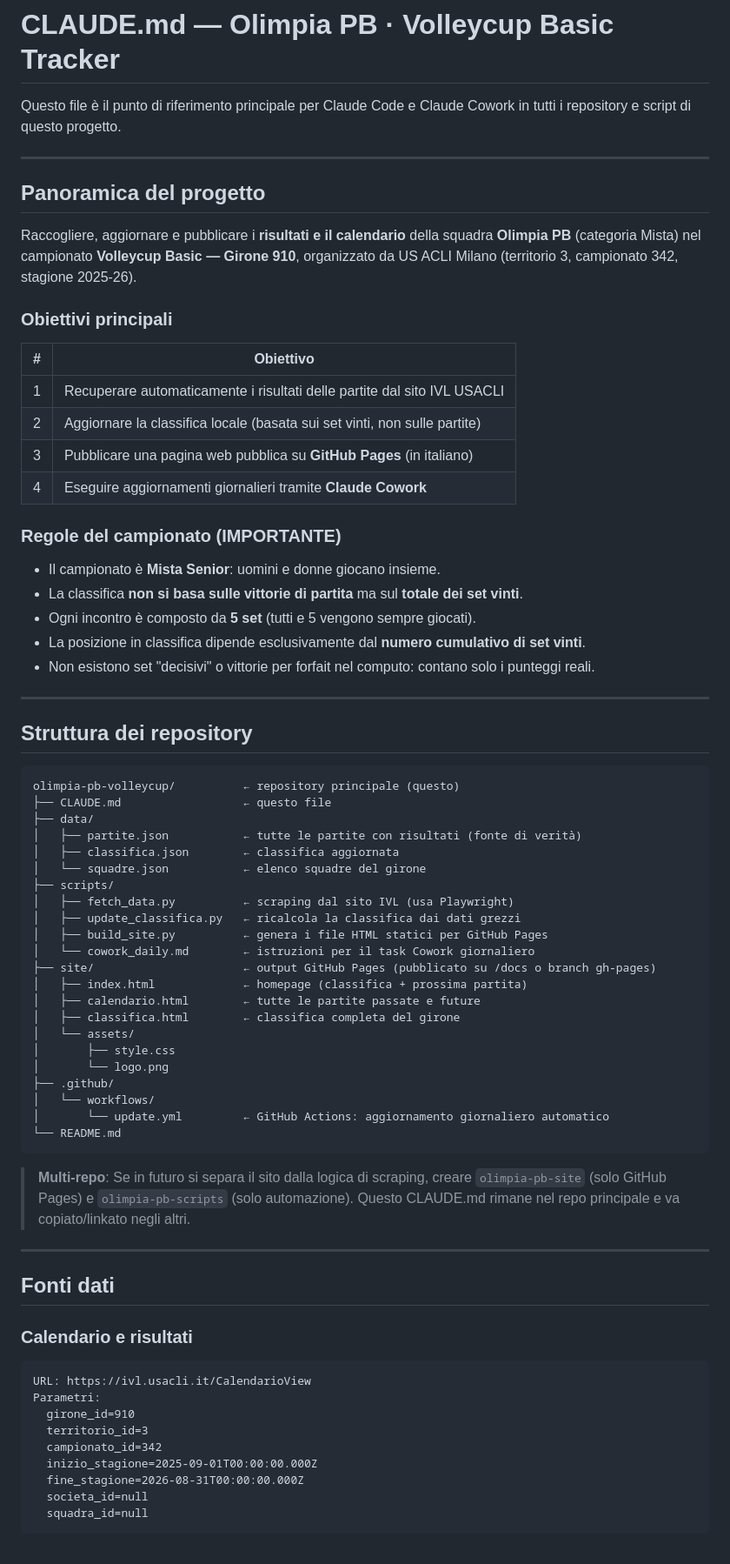
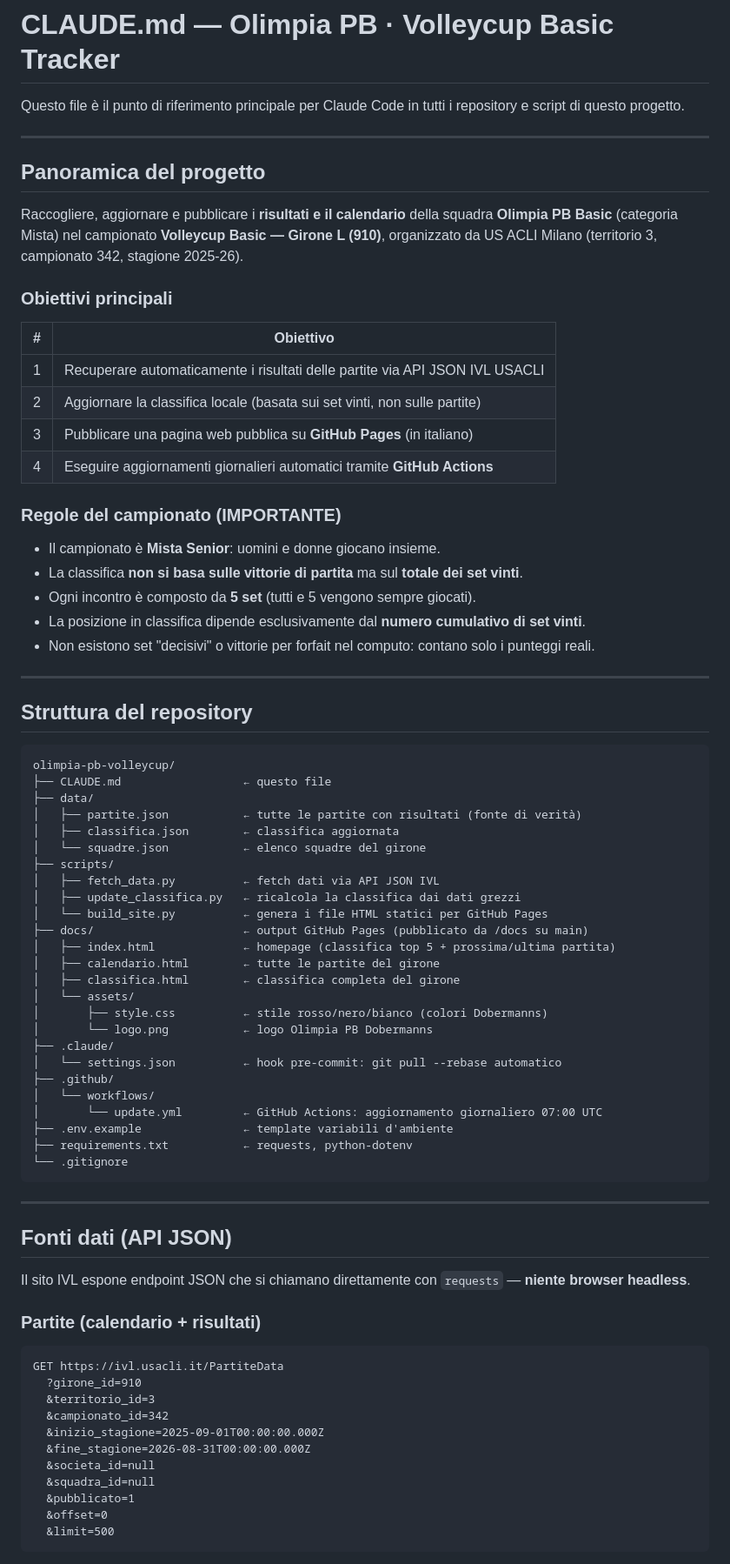
Before and after one commit to fcarbonare/olimpia-pb-volleycup, a Markdown page: CLAUDE.md, the part around one of its changes. Shown at 87% size. Rendered like a GitHub page.

````diff
--- a/CLAUDE.md
+++ b/CLAUDE.md
@@ -1,6 +1,6 @@
 # CLAUDE.md — Olimpia PB · Volleycup Basic Tracker
 
-Questo file è il punto di riferimento principale per Claude Code e Claude Cowork
+Questo file è il punto di riferimento principale per Claude Code
 in tutti i repository e script di questo progetto.
 
 ---
@@ -8,17 +8,17 @@ in tutti i repository e script di questo progetto.
 ## Panoramica del progetto
 
 Raccogliere, aggiornare e pubblicare i **risultati e il calendario** della squadra
-**Olimpia PB** (categoria Mista) nel campionato **Volleycup Basic — Girone 910**,
+**Olimpia PB Basic** (categoria Mista) nel campionato **Volleycup Basic — Girone L (910)**,
 organizzato da US ACLI Milano (territorio 3, campionato 342, stagione 2025-26).
 
 ### Obiettivi principali
 
 | # | Obiettivo |
 |---|-----------|
-| 1 | Recuperare automaticamente i risultati delle partite dal sito IVL USACLI |
+| 1 | Recuperare automaticamente i risultati delle partite via API JSON IVL USACLI |
 | 2 | Aggiornare la classifica locale (basata sui set vinti, non sulle partite) |
 | 3 | Pubblicare una pagina web pubblica su **GitHub Pages** (in italiano) |
-| 4 | Eseguire aggiornamenti giornalieri tramite **Claude Cowork** |
+| 4 | Eseguire aggiornamenti giornalieri automatici tramite **GitHub Actions** |
 
 ### Regole del campionato (IMPORTANTE)
 
@@ -30,52 +30,54 @@ organizzato da US ACLI Milano (territorio 3, campionato 342, stagione 2025-26).
 
 ---
 
-## Struttura dei repository
+## Struttura del repository
 
 ```
-olimpia-pb-volleycup/          ← repository principale (questo)
+olimpia-pb-volleycup/
 ├── CLAUDE.md                  ← questo file
 ├── data/
 │   ├── partite.json           ← tutte le partite con risultati (fonte di verità)
 │   ├── classifica.json        ← classifica aggiornata
 │   └── squadre.json           ← elenco squadre del girone
 ├── scripts/
-│   ├── fetch_data.py          ← scraping dal sito IVL (usa Playwright)
+│   ├── fetch_data.py          ← fetch dati via API JSON IVL
 │   ├── update_classifica.py   ← ricalcola la classifica dai dati grezzi
-│   ├── build_site.py          ← genera i file HTML statici per GitHub Pages
-│   └── cowork_daily.md        ← istruzioni per il task Cowork giornaliero
-├── site/                      ← output GitHub Pages (pubblicato su /docs o branch gh-pages)
-│   ├── index.html             ← homepage (classifica + prossima partita)
-│   ├── calendario.html        ← tutte le partite passate e future
+│   └── build_site.py          ← genera i file HTML statici per GitHub Pages
+├── docs/                      ← output GitHub Pages (pubblicato da /docs su main)
+│   ├── index.html             ← homepage (classifica top 5 + prossima/ultima partita)
+│   ├── calendario.html        ← tutte le partite del girone
 │   ├── classifica.html        ← classifica completa del girone
 │   └── assets/
-│       ├── style.css
-│       └── logo.png
+│       ├── style.css          ← stile rosso/nero/bianco (colori Dobermanns)
+│       └── logo.png           ← logo Olimpia PB Dobermanns
+├── .claude/
+│   └── settings.json          ← hook pre-commit: git pull --rebase automatico
 ├── .github/
 │   └── workflows/
-│       └── update.yml         ← GitHub Actions: aggiornamento giornaliero automatico
-└── README.md
+│       └── update.yml         ← GitHub Actions: aggiornamento giornaliero 07:00 UTC
+├── .env.example               ← template variabili d'ambiente
+├── requirements.txt           ← requests, python-dotenv
+└── .gitignore
 ```
-
-> **Multi-repo**: Se in futuro si separa il sito dalla logica di scraping,
-> creare `olimpia-pb-site` (solo GitHub Pages) e `olimpia-pb-scripts`
-> (solo automazione). Questo CLAUDE.md rimane nel repo principale e va
-> copiato/linkato negli altri.
 
 ---
 
-## Fonti dati
+## Fonti dati (API JSON)
 
-### Calendario e risultati
+Il sito IVL espone endpoint JSON che si chiamano direttamente con `requests` — **niente browser headless**.
+
+### Partite (calendario + risultati)
 
 ```
-URL: https://ivl.usacli.it/CalendarioView
-Parametri:
-  girone_id=910
-  territorio_id=3
-  campionato_id=342
-  inizio_stagione=2025-09-01T00:00:00.000Z
-  fine_stagione=2026-08-31T00:00:00.000Z
-  societa_id=null
-  squadra_id=null
+GET https://ivl.usacli.it/PartiteData
+  ?girone_id=910
+  &territorio_id=3
+  &campionato_id=342
+  &inizio_stagione=2025-09-01T00:00:00.000Z
+  &fine_stagione=2026-08-31T00:00:00.000Z
+  &societa_id=null
+  &squadra_id=null
+  &pubblicato=1
+  &offset=0
+  &limit=500
 ```
````
Also changed, not shown: other parts of CLAUDE.md (+112 -175 lines), scripts/cowork_daily.md (deleted, +0 -24 lines).
